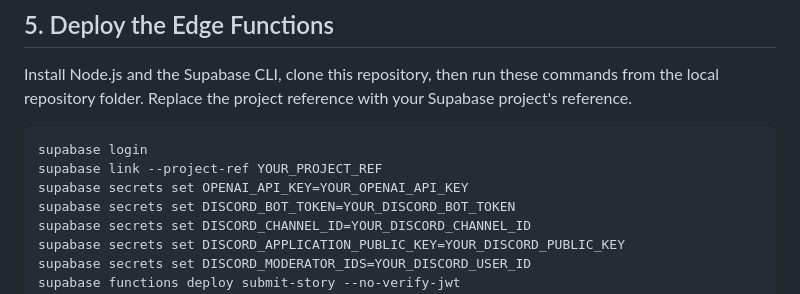
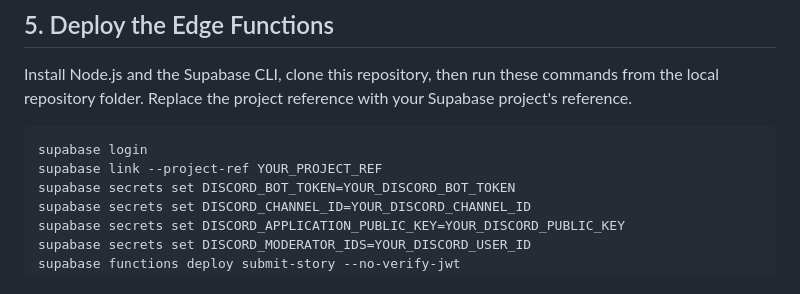
Before and after one commit to jebediahkerman1/TNS-News, a Markdown page: SETUP.md, the part around the change. Rendered like a GitHub page.

Commit message:
Remove obsolete OpenAI secret setup command

````diff
--- a/SETUP.md
+++ b/SETUP.md
@@ -63,7 +63,6 @@ Install Node.js and the Supabase CLI, clone this repository, then run these comm
 ```sh
 supabase login
 supabase link --project-ref YOUR_PROJECT_REF
-supabase secrets set OPENAI_API_KEY=YOUR_OPENAI_API_KEY
 supabase secrets set DISCORD_BOT_TOKEN=YOUR_DISCORD_BOT_TOKEN
 supabase secrets set DISCORD_CHANNEL_ID=YOUR_DISCORD_CHANNEL_ID
 supabase secrets set DISCORD_APPLICATION_PUBLIC_KEY=YOUR_DISCORD_PUBLIC_KEY
````
